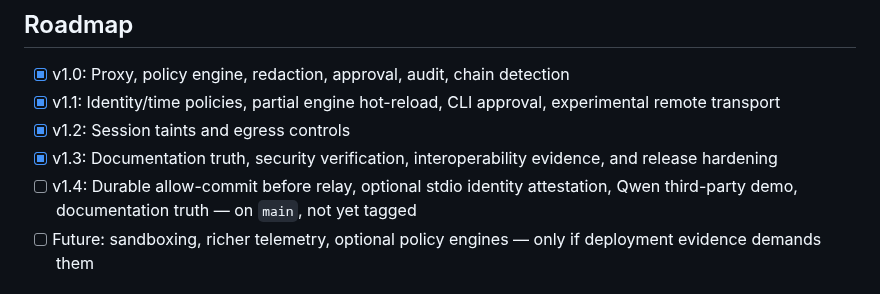
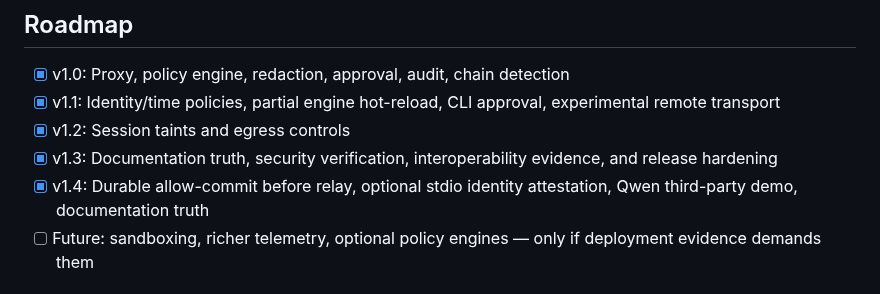
Before and after one commit to themayursinha/mcp-visor, a Markdown page: README.md, the part around the change. GitHub-like rendering.

Commit message:
docs: changelog and roadmap for v1.4.0
Date the claims-alignment release so the tagged artifact no longer describes itself as unreleased.

```diff
--- a/README.md
+++ b/README.md
@@ -192,7 +192,7 @@ make bench                     # benchmarks
 - [x] v1.1: Identity/time policies, partial engine hot-reload, CLI approval, experimental remote transport
 - [x] v1.2: Session taints and egress controls
 - [x] v1.3: Documentation truth, security verification, interoperability evidence, and release hardening
-- [ ] v1.4: Durable allow-commit before relay, optional stdio identity attestation, Qwen third-party demo, documentation truth — on `main`, not yet tagged
+- [x] v1.4: Durable allow-commit before relay, optional stdio identity attestation, Qwen third-party demo, documentation truth
 - [ ] Future: sandboxing, richer telemetry, optional policy engines — only if deployment evidence demands them
 
 ## Contributing
```
Also changed, not shown: CHANGELOG.md (+2 -2 lines).
